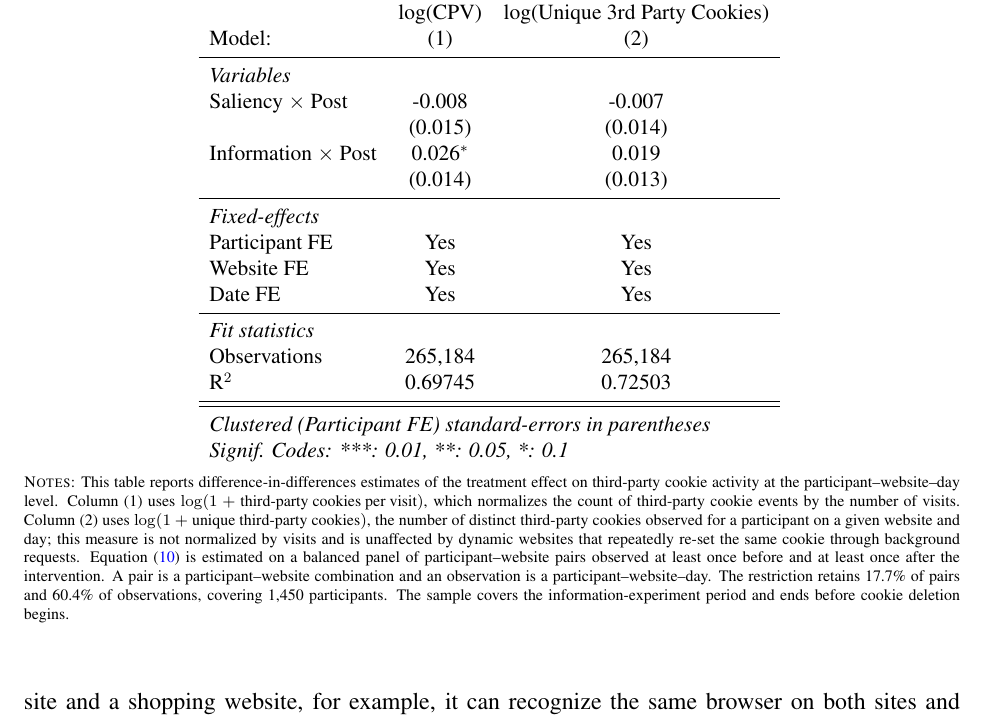
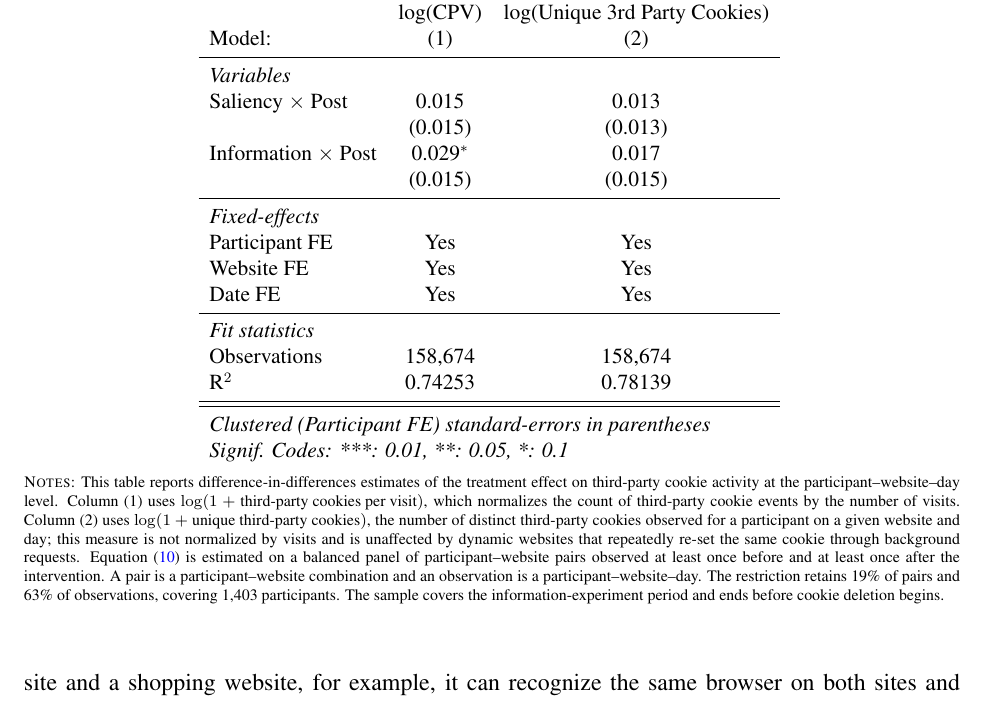
Before and after one commit to rawls238/privacy_experiment_analysis, a LaTeX paper (main_v2.tex, which reads output/tables/info_treatment_balanced_panel_did.tex, output/values/data_sharing_info_values.tex): part of page 66 of 89, cut so that both start at the same text. Compiled offline with pdfLaTeX; a LaTeX package or settings file that is missing is left out.

```diff
--- a/output/tables/info_treatment_balanced_panel_did.tex
+++ b/output/tables/info_treatment_balanced_panel_did.tex
@@ -4,10 +4,10 @@
    Model:                     & (1)         & (2)\\
    \midrule
    \emph{Variables}\\
-   Saliency $\times$ Post     & -0.008      & -0.007\\
-                              & (0.015)     & (0.014)\\
-   Information $\times$ Post  & 0.026$^{*}$ & 0.019\\
-                              & (0.014)     & (0.013)\\
+   Saliency $\times$ Post     & 0.015       & 0.013\\
+                              & (0.015)     & (0.013)\\
+   Information $\times$ Post  & 0.029$^{*}$ & 0.017\\
+                              & (0.015)     & (0.015)\\
    \midrule
    \emph{Fixed-effects}\\
    Participant FE             & Yes         & Yes\\
@@ -15,8 +15,8 @@
    Date FE                    & Yes         & Yes\\
    \midrule
    \emph{Fit statistics}\\
-   Observations               & 265,184     & 265,184\\
-   R$^2$                      & 0.69745     & 0.72503\\
+   Observations               & 158,674     & 158,674\\
+   R$^2$                      & 0.74253     & 0.78139\\
    \midrule \midrule
    \multicolumn{3}{l}{\emph{Clustered (Participant FE) standard-errors in parentheses}}\\
    \multicolumn{3}{l}{\emph{Signif. Codes: ***: 0.01, **: 0.05, *: 0.1}}\\
--- a/output/values/data_sharing_info_values.tex
+++ b/output/values/data_sharing_info_values.tex
@@ -4,2 +0,0 @@
-\newcommand\cpvBalObsPct {60.4}
-\newcommand\cpvBalPairPct {17.7}
@@ -11,0 +4,2 @@
+\newcommand\cpvBalObsPct {63}
+\newcommand\cpvBalPairPct {19}
```
Also changed, not shown: output/values/data_sharing_info_values.tex (18 more changed lines), 1 other file.
